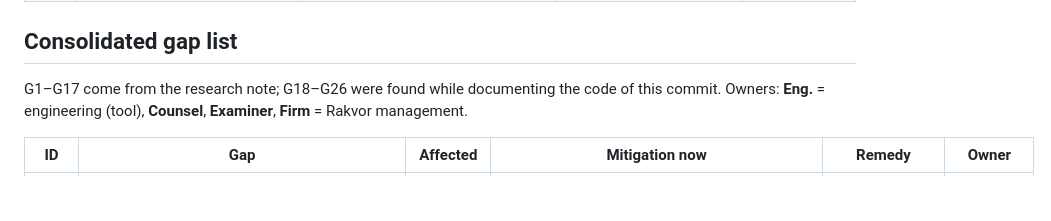
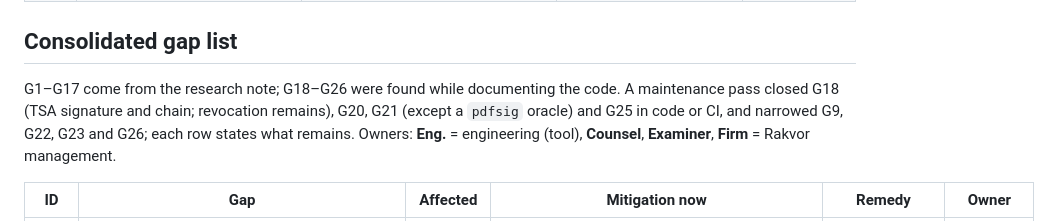
Before and after one commit to Panacota96/rv-pdfauth, a Markdown page: docs/admissibility.md, the part around the change. Drawn GitHub-style; blank space fills up the shorter version.

Commit message:
docs(admissibility): state which code gaps the maintenance pass closed
Co-Authored-By: Claude Opus 5.5 <noreply@anthropic.com>
Claude-Session: https://claude.ai/code/session_01YQGBXWwVMFVnEJY8B3sz6g

```diff
--- a/docs/admissibility.md
+++ b/docs/admissibility.md
@@ -464,7 +464,9 @@ fit for purpose and validated before implementation.
 
 ## Consolidated gap list
 
-G1–G17 come from the research note; G18–G26 were found while documenting the code of this commit.
+G1–G17 come from the research note; G18–G26 were found while documenting the code. A maintenance pass closed
+G18 (TSA signature and chain; revocation remains), G20, G21 (except a `pdfsig` oracle) and G25 in code or CI, and
+narrowed G9, G22, G23 and G26; each row states what remains.
 Owners: **Eng.** = engineering (tool), **Counsel**, **Examiner**, **Firm** = Rakvor management.
 
 | ID | Gap | Affected | Mitigation now | Remedy | Owner |
```
